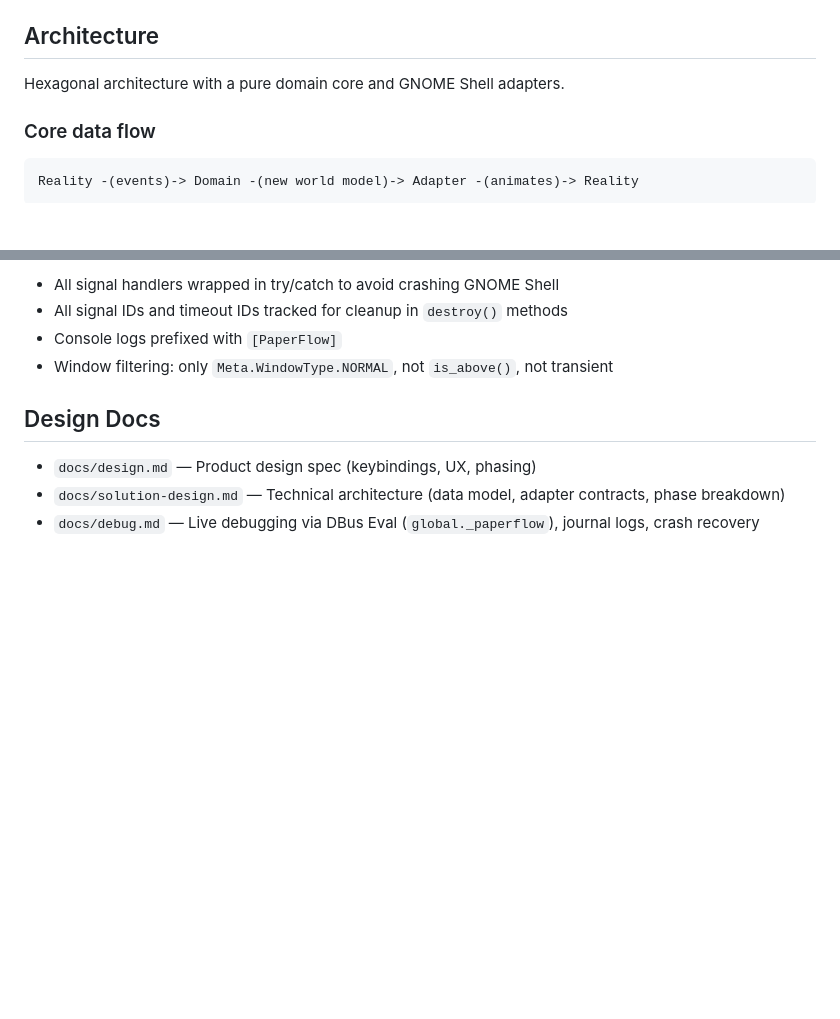
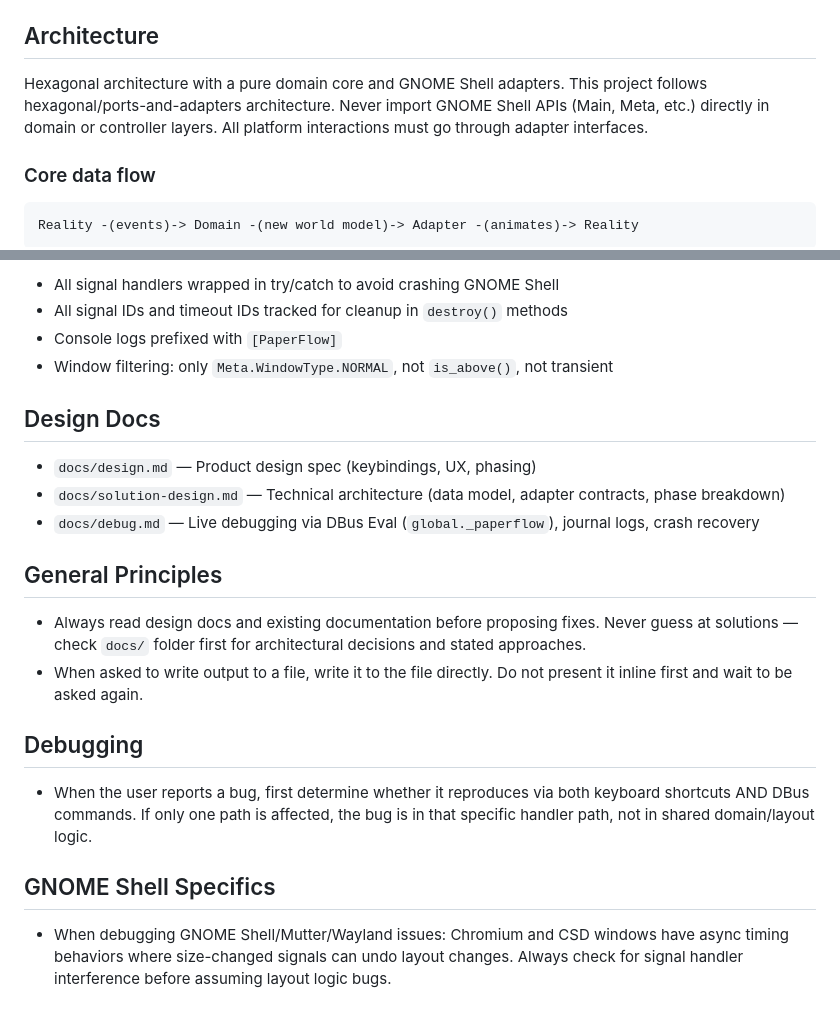
Before and after one commit to notiriel/kestrel, a Markdown page: CLAUDE.md, 2 parts joined by grey strips. GitHub-like rendering; blank space fills up the shorter version.

Commit message:
Add development guidelines to CLAUDE.md from lessons learned
Add General Principles, Debugging, and GNOME Shell Specifics sections
with rules for reading docs first, file output behavior, bug triage
via keyboard vs DBus paths, and async signal interference awareness.

```diff
--- a/CLAUDE.md
+++ b/CLAUDE.md
@@ -22,7 +22,7 @@ If GNOME crashes, it sets `disable-user-extensions=true` in dconf — re-enable
 
 ## Architecture
 
-Hexagonal architecture with a pure domain core and GNOME Shell adapters.
+Hexagonal architecture with a pure domain core and GNOME Shell adapters. This project follows hexagonal/ports-and-adapters architecture. Never import GNOME Shell APIs (Main, Meta, etc.) directly in domain or controller layers. All platform interactions must go through adapter interfaces.
 
 ### Core data flow
 
@@ -105,3 +105,16 @@ B is focused. WS2 has D, E.
 - `docs/design.md` — Product design spec (keybindings, UX, phasing)
 - `docs/solution-design.md` — Technical architecture (data model, adapter contracts, phase breakdown)
 - `docs/debug.md` — Live debugging via DBus Eval (`global._paperflow`), journal logs, crash recovery
+
+## General Principles
+
+- Always read design docs and existing documentation before proposing fixes. Never guess at solutions — check `docs/` folder first for architectural decisions and stated approaches.
+- When asked to write output to a file, write it to the file directly. Do not present it inline first and wait to be asked again.
+
+## Debugging
+
+- When the user reports a bug, first determine whether it reproduces via both keyboard shortcuts AND DBus commands. If only one path is affected, the bug is in that specific handler path, not in shared domain/layout logic.
+
+## GNOME Shell Specifics
+
+- When debugging GNOME Shell/Mutter/Wayland issues: Chromium and CSD windows have async timing behaviors where size-changed signals can undo layout changes. Always check for signal handler interference before assuming layout logic bugs.
```
